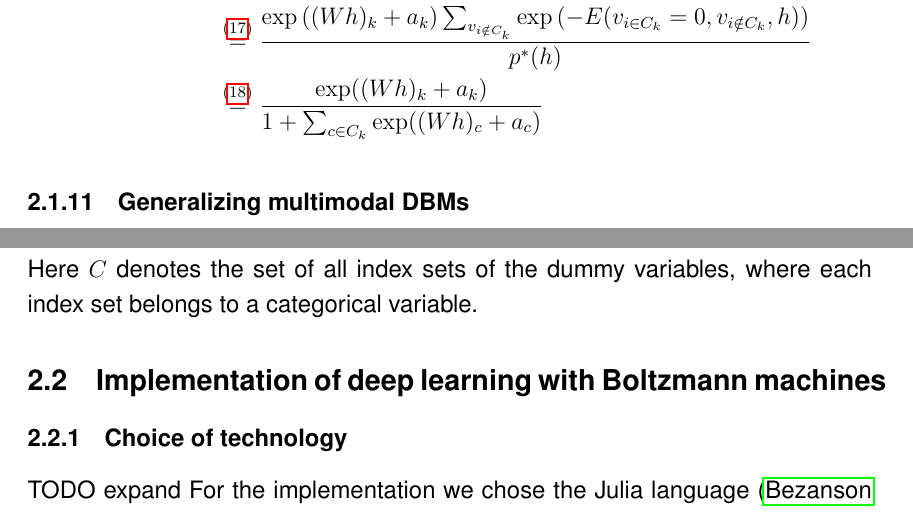
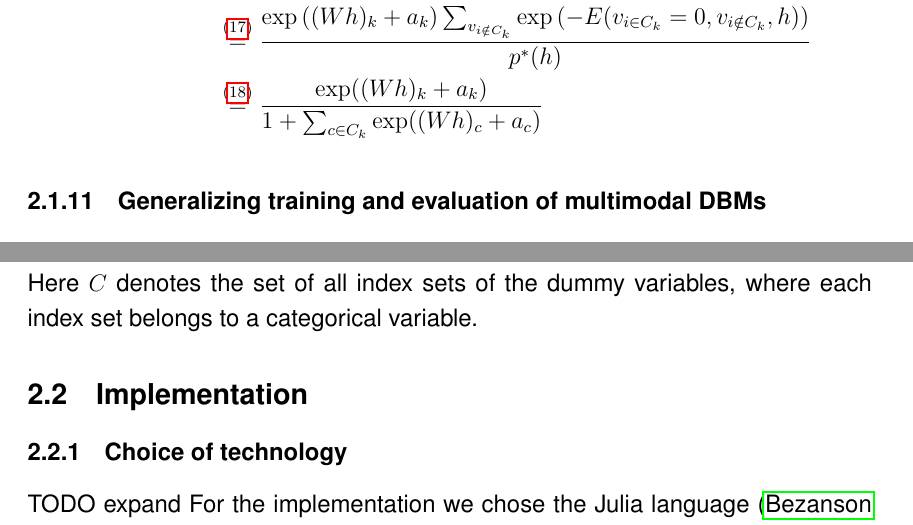
Before and after one commit to stefan-m-lenz/ThesisScHum, a LaTeX document (main.tex): two parts of pages 30 and 32 of 112 before the commit and two parts of pages 29 and 32 of 112 after it, joined at a grey line, cut so that both start at the same text. Compiled offline with pdfLaTeX.

Commit message:
wie weit multimodal dbm abgrenzen?

```diff
--- a/main.tex
+++ b/main.tex
@@ -699,4 +693,4 @@ p(v_k = 1 \mid h) &= \frac{p(v_k = 1, h)}{p(h)} \\
   %&= \frac{\exp \left( (Wh)_k + a_k \right) \sum_{v_{i \notin C_k}} \exp \left(-E(v_{i \in C_k} = 0, v_{i \notin C_k}, h) \right)}{\sum_{u_{i\notin C_k)}
 \end{align*}
 
-\subsubsection{Generalizing multimodal DBMs}
+\subsubsection{Generalizing training and evaluation of multimodal DBMs}
@@ -761,7 +763,7 @@ p^*(h) &= \sum_v e^{-E(v,h)} \\
 \end{align*}
 Here $C$ denotes the set of all index sets of the dummy variables, where each index set belongs to a categorical variable.
 
-\subsection{Implementation of deep learning with Boltzmann machines}
+\subsection{Implementation}
 %TODO TensorFlow, Flux, Pytorch etc. warum nicht diese verwenden
 
 
```
Also changed, not shown: main.tex (14 more changed lines).
